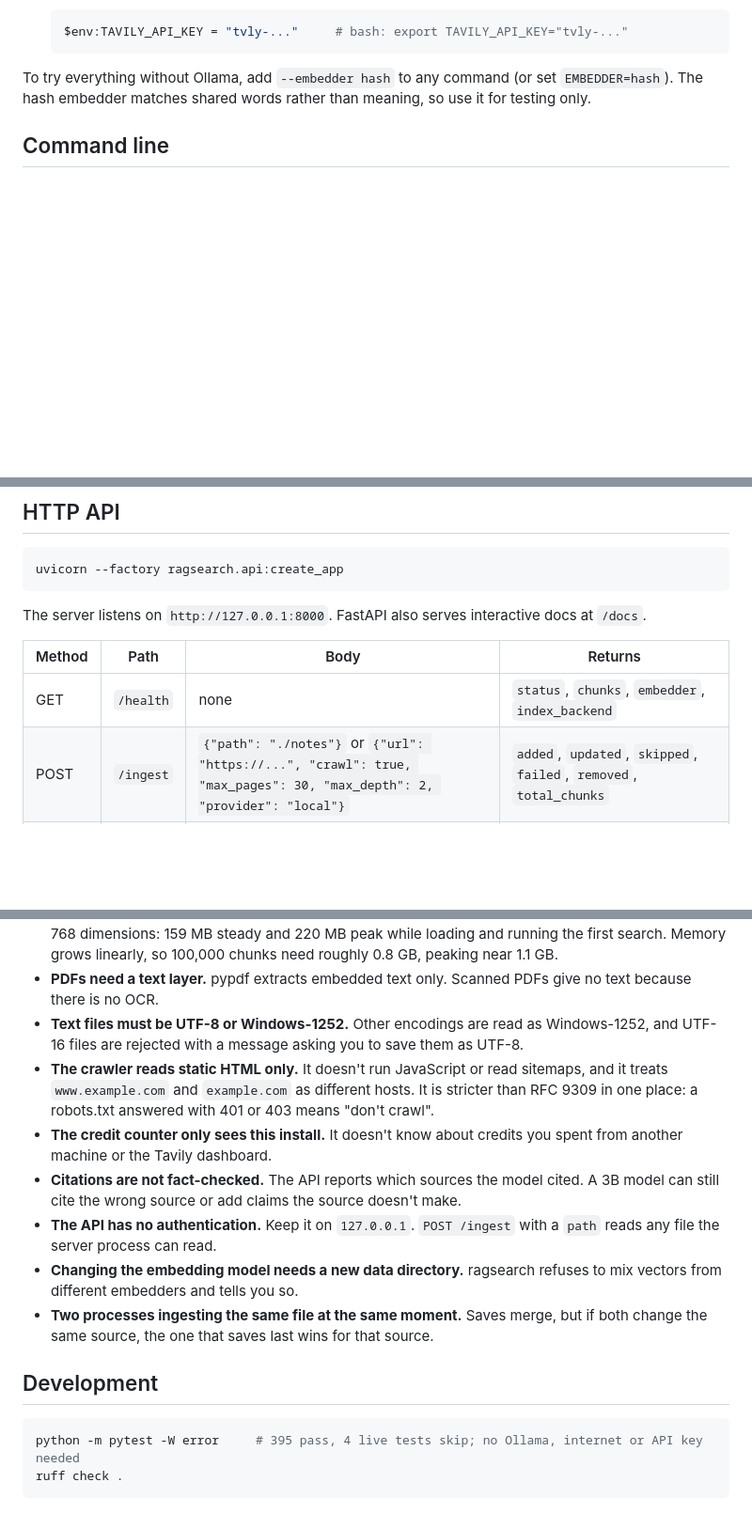
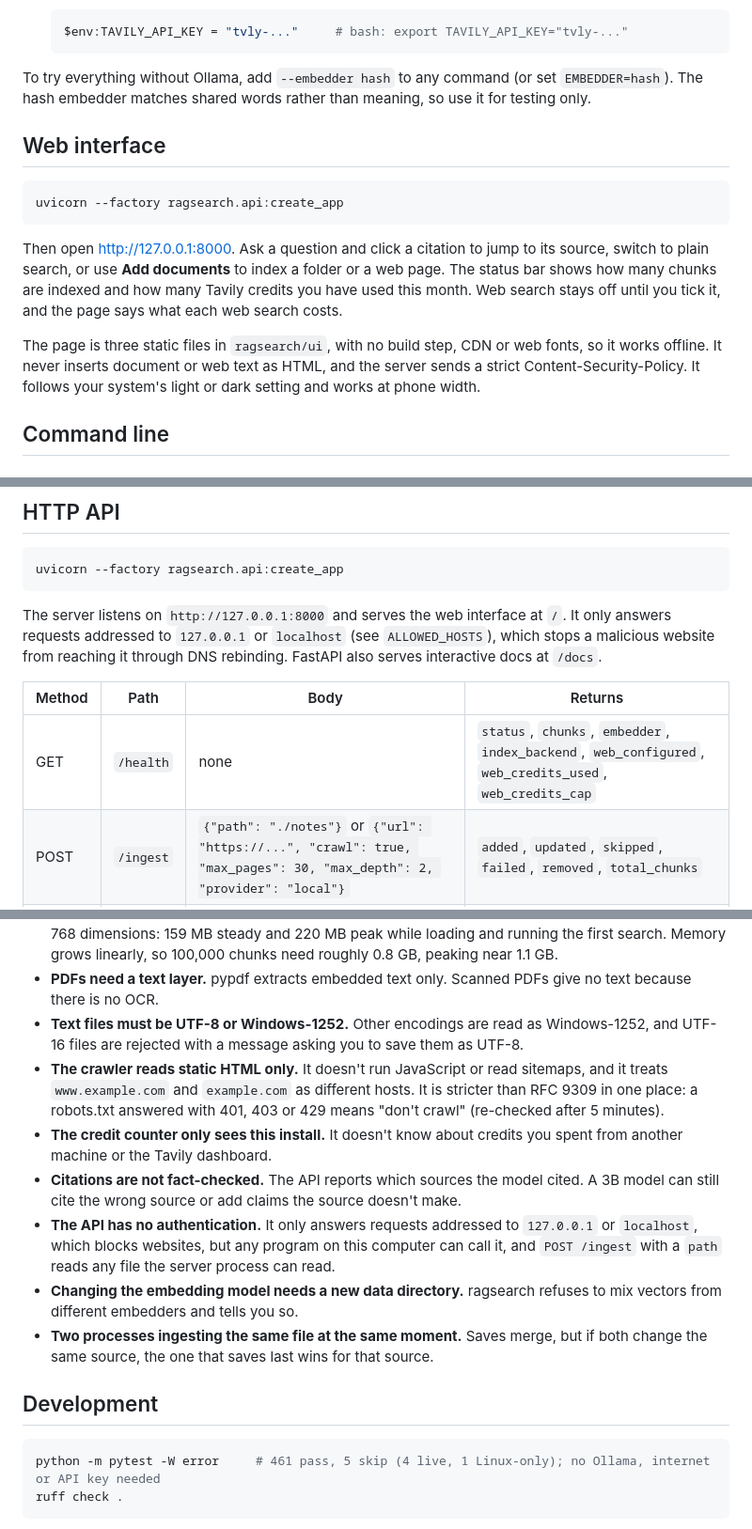
Before and after one commit to TaiwoOpesade/ragsearch, a Markdown page: README.md, 3 parts joined by grey strips. Shown at 94% size. Rendered like a GitHub page; blank space fills up the shorter version.

````diff
--- a/README.md
+++ b/README.md
@@ -93,6 +99,16 @@ You need Python 3.10 or newer.
    ```
 
 To try everything without Ollama, add `--embedder hash` to any command (or set `EMBEDDER=hash`). The hash embedder matches shared words rather than meaning, so use it for testing only.
+
+## Web interface
+
+```bash
+uvicorn --factory ragsearch.api:create_app
+```
+
+Then open http://127.0.0.1:8000. Ask a question and click a citation to jump to its source, switch to plain search, or use **Add documents** to index a folder or a web page. The status bar shows how many chunks are indexed and how many Tavily credits you have used this month. Web search stays off until you tick it, and the page says what each web search costs.
+
+The page is three static files in `ragsearch/ui`, with no build step, CDN or web fonts, so it works offline. It never inserts document or web text as HTML, and the server sends a strict Content-Security-Policy. It follows your system's light or dark setting and works at phone width.
 
 ## Command line
 
@@ -160,11 +176,11 @@ Six questions over four short notes is a smoke test, not a benchmark: write a la
 uvicorn --factory ragsearch.api:create_app
 ```
 
-The server listens on `http://127.0.0.1:8000`. FastAPI also serves interactive docs at `/docs`.
+The server listens on `http://127.0.0.1:8000` and serves the web interface at `/`. It only answers requests addressed to `127.0.0.1` or `localhost` (see `ALLOWED_HOSTS`), which stops a malicious website from reaching it through DNS rebinding. FastAPI also serves interactive docs at `/docs`.
 
 | Method | Path | Body | Returns |
 |---|---|---|---|
-| GET | `/health` | none | `status`, `chunks`, `embedder`, `index_backend` |
+| GET | `/health` | none | `status`, `chunks`, `embedder`, `index_backend`, `web_configured`, `web_credits_used`, `web_credits_cap` |
 | POST | `/ingest` | `{"path": "./notes"}` or `{"url": "https://...", "crawl": true, "max_pages": 30, "max_depth": 2, "provider": "local"}` | `added`, `updated`, `skipped`, `failed`, `removed`, `total_chunks` |
 | POST | `/search` | `{"query": "...", "k": 5, "web": false, "save_web": false}` | `results[]` with `score`, `source`, `text`, `origin`; `warnings[]` |
 | POST | `/ask` | `{"question": "...", "k": 5, "web": false}` | `answer`, `citations[]` (`number`, `source`, `origin`), `results[]`, `warnings[]` |
@@ -243,17 +260,17 @@ python scripts/benchmark_index.py
 - **Exact search keeps everything in RAM.** The store holds every vector, the search index holds a normalised copy, and the chunk text stays loaded. Measured with 20,000 chunks of 200 words at 768 dimensions: 159 MB steady and 220 MB peak while loading and running the first search. Memory grows linearly, so 100,000 chunks need roughly 0.8 GB, peaking near 1.1 GB.
 - **PDFs need a text layer.** pypdf extracts embedded text only. Scanned PDFs give no text because there is no OCR.
 - **Text files must be UTF-8 or Windows-1252.** Other encodings are read as Windows-1252, and UTF-16 files are rejected with a message asking you to save them as UTF-8.
-- **The crawler reads static HTML only.** It doesn't run JavaScript or read sitemaps, and it treats `www.example.com` and `example.com` as different hosts. It is stricter than RFC 9309 in one place: a robots.txt answered with 401 or 403 means "don't crawl".
+- **The crawler reads static HTML only.** It doesn't run JavaScript or read sitemaps, and it treats `www.example.com` and `example.com` as different hosts. It is stricter than RFC 9309 in one place: a robots.txt answered with 401, 403 or 429 means "don't crawl" (re-checked after 5 minutes).
 - **The credit counter only sees this install.** It doesn't know about credits you spent from another machine or the Tavily dashboard.
 - **Citations are not fact-checked.** The API reports which sources the model cited. A 3B model can still cite the wrong source or add claims the source doesn't make.
-- **The API has no authentication.** Keep it on `127.0.0.1`. `POST /ingest` with a `path` reads any file the server process can read.
+- **The API has no authentication.** It only answers requests addressed to `127.0.0.1` or `localhost`, which blocks websites, but any program on this computer can call it, and `POST /ingest` with a `path` reads any file the server process can read.
 - **Changing the embedding model needs a new data directory.** ragsearch refuses to mix vectors from different embedders and tells you so.
 - **Two processes ingesting the same file at the same moment.** Saves merge, but if both change the same source, the one that saves last wins for that source.
 
 ## Development
 
 ```bash
-python -m pytest -W error     # 395 pass, 4 live tests skip; no Ollama, internet or API key needed
+python -m pytest -W error     # 461 pass, 5 skip (4 live, 1 Linux-only); no Ollama, internet or API key needed
 ruff check .
 ```
 
````
Also changed, not shown: other parts of README.md (+13 -5 lines), docs/ui.png (added), 1 other file.
